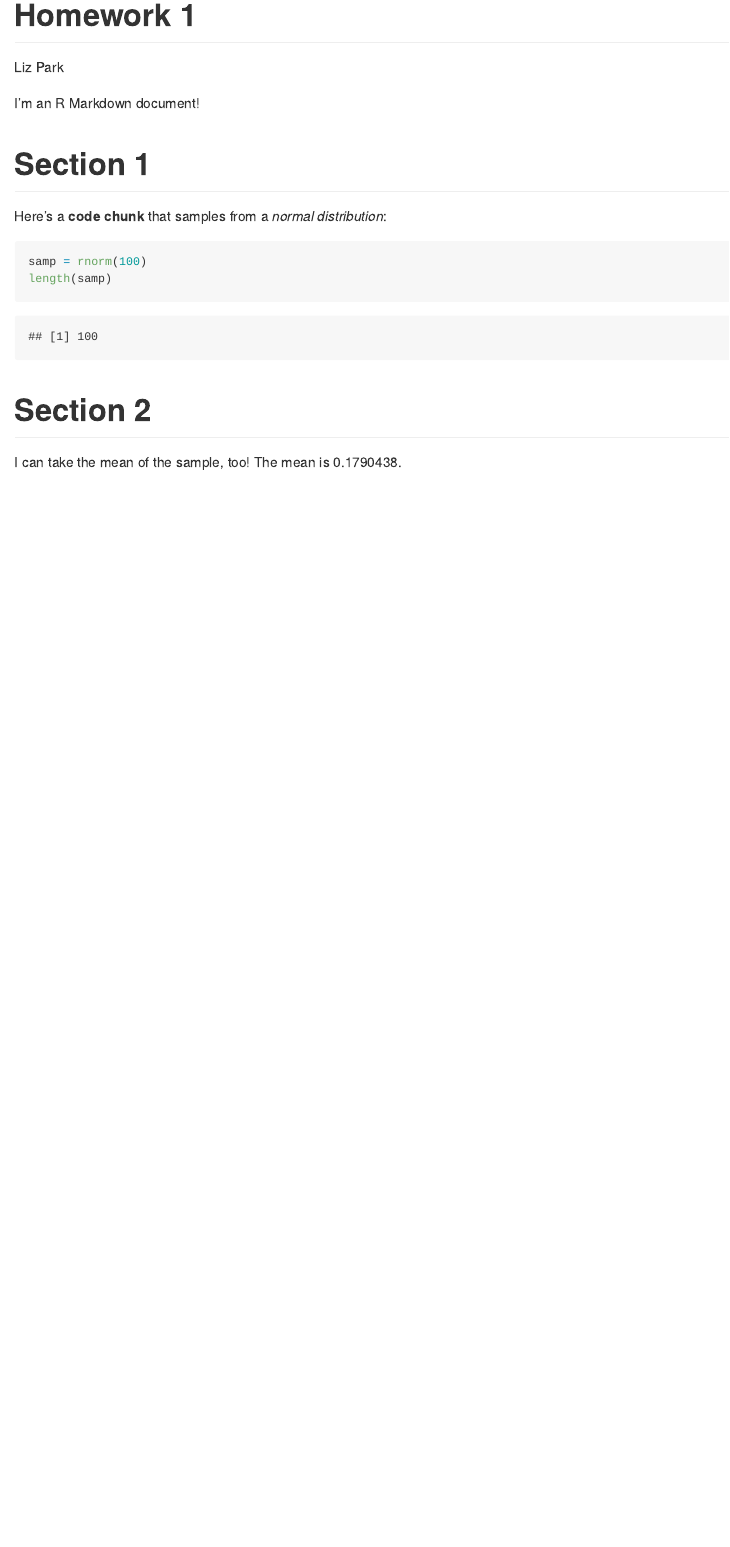
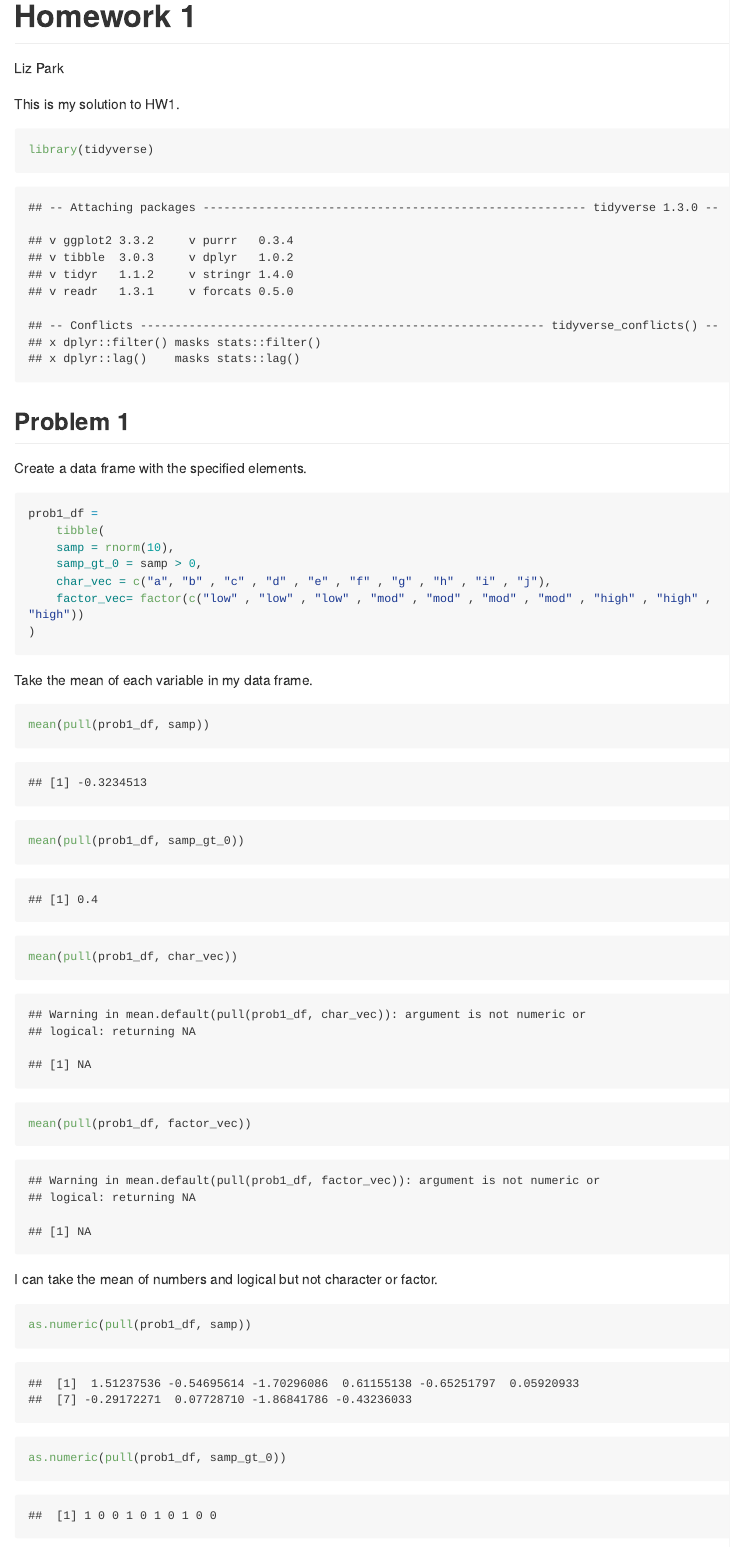
Before and after one commit to ep2899/P8105_hw1final_ep2899, an R Markdown document (p8105_hw1_ep2899.Rmd): the page in a window 1100 px wide, from its top. The pictures show the output file p8105_hw1_ep2899.md that the author committed with the source, drawn offline in the style of GitHub; long lines of code are wrapped.

Commit message:
big parts of problem 1, df as numeric

````diff
--- a/p8105_hw1_ep2899.Rmd
+++ b/p8105_hw1_ep2899.Rmd
@@ -4,19 +4,38 @@ author: Liz Park
 output: github_document
 ---
 
-I'm an R Markdown document!
-
-# Section 1
-
-Here's a **code chunk** that samples from
-a _normal distribution_:
+This is my solution to HW1.
 
 ```{r}
-samp = rnorm(100)
-length(samp)
+library(tidyverse)
 ```
 
-# Section 2
 
-I can take the mean of the sample, too!
-The mean is `r mean(samp)`.
+## Problem 1
+
+Create a data frame with the specified elements.
+
+```{r}
+prob1_df =
+    tibble(
+    samp = rnorm(10),
+    samp_gt_0 = samp > 0,
+    char_vec = c("a", "b" , "c" , "d" , "e" , "f" , "g" , "h" , "i" , "j"),
+    factor_vec= factor(c("low" , "low" , "low" , "mod" , "mod" , "mod" , "mod" , "high" , "high" , "high"))
+)
+```
+
+Take the mean of each variable in my data frame.
+
+```{r}
+mean(pull(prob1_df, samp))
+mean(pull(prob1_df, samp_gt_0))
+mean(pull(prob1_df, char_vec))
+mean(pull(prob1_df, factor_vec))
+```
+I can take the mean of numbers and logical but not character or factor.
+
+
+```{r try_numeric}
+as.numeric(pull(prob1_df, samp))
+as.numeric(pull(prob1_df, samp_gt_0))
````
Also changed, not shown: p8105_hw1_ep2899.md, p8105_hw1_ep2899.Rmd (12 more changed lines).
